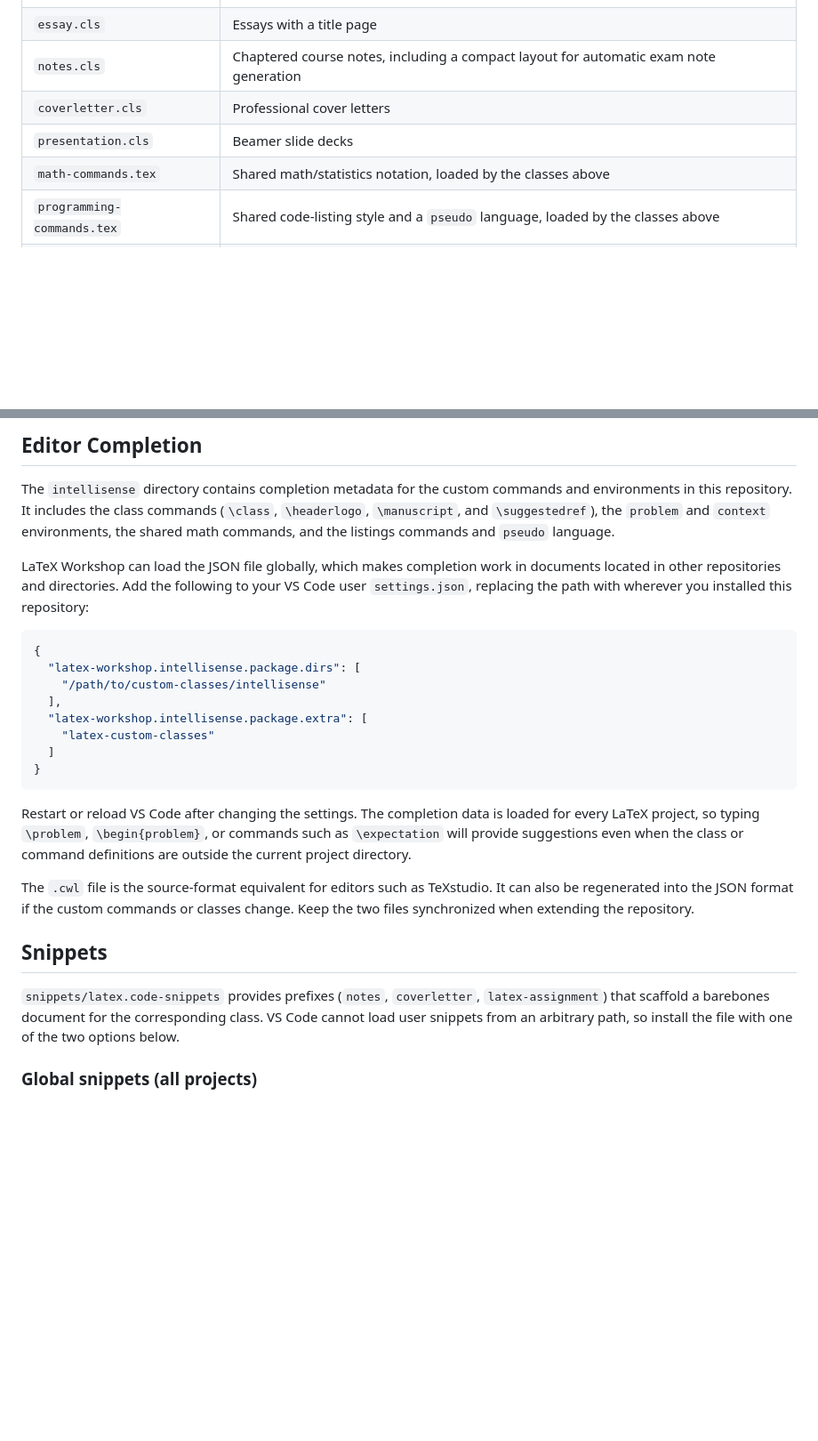
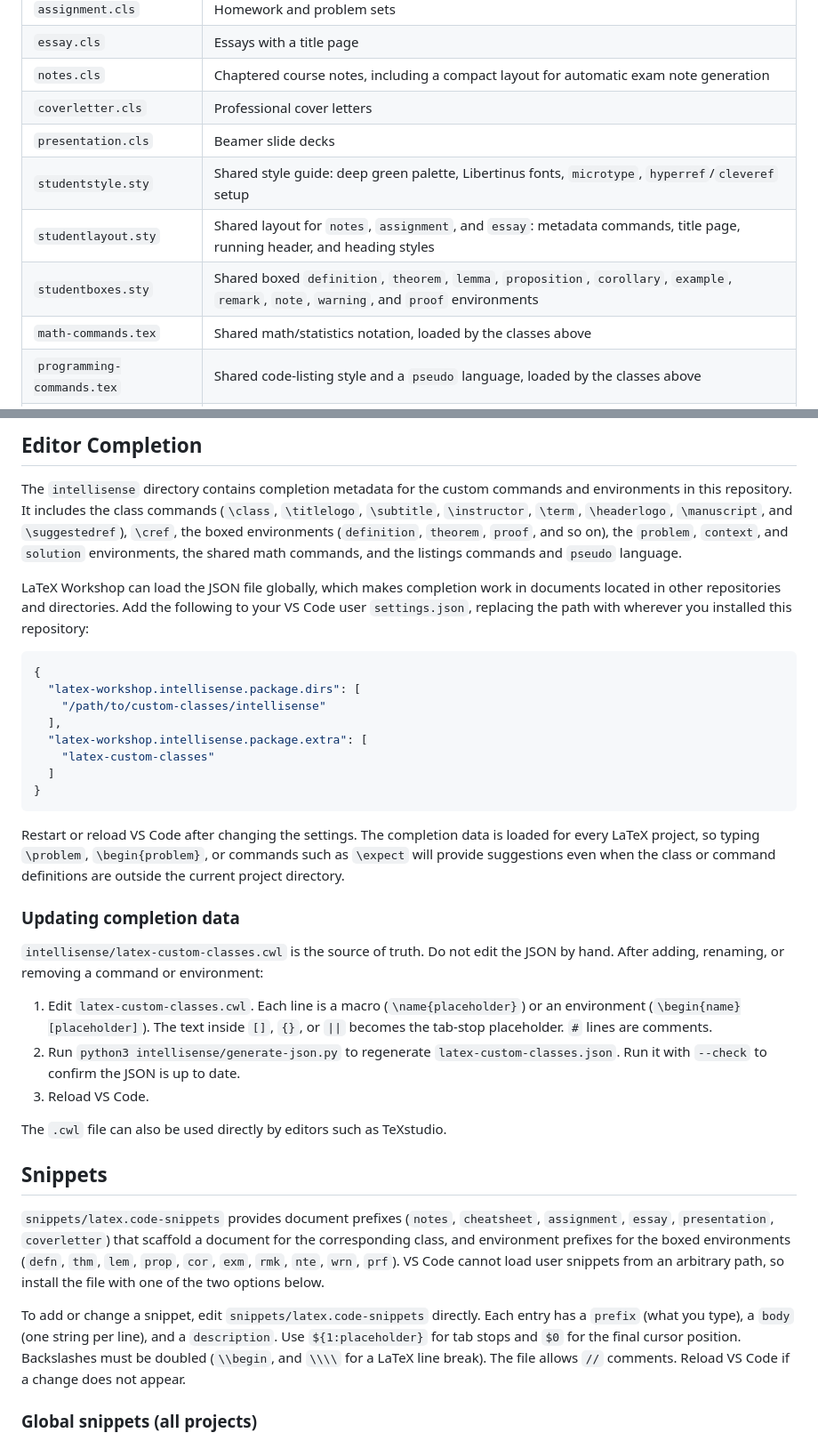
Before and after one commit to silasfalde/StudentsLaTeX, a Markdown page: README.md, 2 parts joined by grey strips. Shown at 89% size. Rendered like a GitHub page; blank space fills up the shorter version.

```diff
--- a/README.md
+++ b/README.md
@@ -15,6 +15,9 @@ scratch.
 | `notes.cls` | Chaptered course notes, including a compact layout for automatic exam note generation |
 | `coverletter.cls` | Professional cover letters |
 | `presentation.cls` | Beamer slide decks |
+| `studentstyle.sty` | Shared style guide: deep green palette, Libertinus fonts, `microtype`, `hyperref`/`cleveref` setup |
+| `studentlayout.sty` | Shared layout for `notes`, `assignment`, and `essay`: metadata commands, title page, running header, and heading styles |
+| `studentboxes.sty` | Shared boxed `definition`, `theorem`, `lemma`, `proposition`, `corollary`, `example`, `remark`, `note`, `warning`, and `proof` environments |
 | `math-commands.tex` | Shared math/statistics notation, loaded by the classes above |
 | `programming-commands.tex` | Shared code-listing style and a `pseudo` language, loaded by the classes above |
 | `intellisense/` | Editor completion metadata for the custom commands and environments |
@@ -115,9 +118,11 @@ classes in this repository:
 
 The `intellisense` directory contains completion metadata for the custom
 commands and environments in this repository. It includes the class commands
-(`\class`, `\headerlogo`, `\manuscript`, and `\suggestedref`), the `problem`
-and `context` environments, the shared math commands, and the listings
-commands and `pseudo` language.
+(`\class`, `\titlelogo`, `\subtitle`, `\instructor`, `\term`, `\headerlogo`,
+`\manuscript`, and `\suggestedref`), `\cref`, the boxed environments
+(`definition`, `theorem`, `proof`, and so on), the `problem`, `context`, and
+`solution` environments, the shared math commands, and the listings commands
+and `pseudo` language.
 
 LaTeX Workshop can load the JSON file globally, which makes completion work in
 documents located in other repositories and directories. Add the following to
@@ -137,19 +142,40 @@ installed this repository:
 
 Restart or reload VS Code after changing the settings. The completion data is
 loaded for every LaTeX project, so typing `\problem`, `\begin{problem}`, or
-commands such as `\expectation` will provide suggestions even when the class
+commands such as `\expect` will provide suggestions even when the class
 or command definitions are outside the current project directory.
 
-The `.cwl` file is the source-format equivalent for editors such as TeXstudio.
-It can also be regenerated into the JSON format if the custom commands or
-classes change. Keep the two files synchronized when extending the repository.
+### Updating completion data
+
+`intellisense/latex-custom-classes.cwl` is the source of truth. Do not edit
+the JSON by hand. After adding, renaming, or removing a command or
+environment:
+
+1. Edit `latex-custom-classes.cwl`. Each line is a macro (`\name{placeholder}`)
+   or an environment (`\begin{name}[placeholder]`). The text inside `[]`,
+   `{}`, or `||` becomes the tab-stop placeholder. `#` lines are comments.
+2. Run `python3 intellisense/generate-json.py` to regenerate
+   `latex-custom-classes.json`. Run it with `--check` to confirm the JSON is
+   up to date.
+3. Reload VS Code.
+
+The `.cwl` file can also be used directly by editors such as TeXstudio.
 
 ## Snippets
 
-`snippets/latex.code-snippets` provides prefixes (`notes`, `coverletter`,
-`latex-assignment`) that scaffold a barebones document for the corresponding
-class. VS Code cannot load user snippets from an arbitrary path, so install
-the file with one of the two options below.
+`snippets/latex.code-snippets` provides document prefixes (`notes`,
+`cheatsheet`, `assignment`, `essay`, `presentation`, `coverletter`) that
+scaffold a document for the corresponding class, and environment prefixes
+for the boxed environments (`defn`, `thm`, `lem`, `prop`, `cor`, `exm`,
+`rmk`, `nte`, `wrn`, `prf`). VS Code cannot load user snippets from an
+arbitrary path, so install the file with one of the two options below.
+
+To add or change a snippet, edit `snippets/latex.code-snippets` directly. Each
+entry has a `prefix` (what you type), a `body` (one string per line), and a
+`description`. Use `${1:placeholder}` for tab stops and `$0` for the final
+cursor position. Backslashes must be doubled (`\\begin`, and `\\\\` for a
+LaTeX line break). The file allows `//` comments. Reload VS Code if a change
+does not appear.
 
 ### Global snippets (all projects)
 
```
Also changed, not shown: other parts of README.md (+108 -23 lines).
